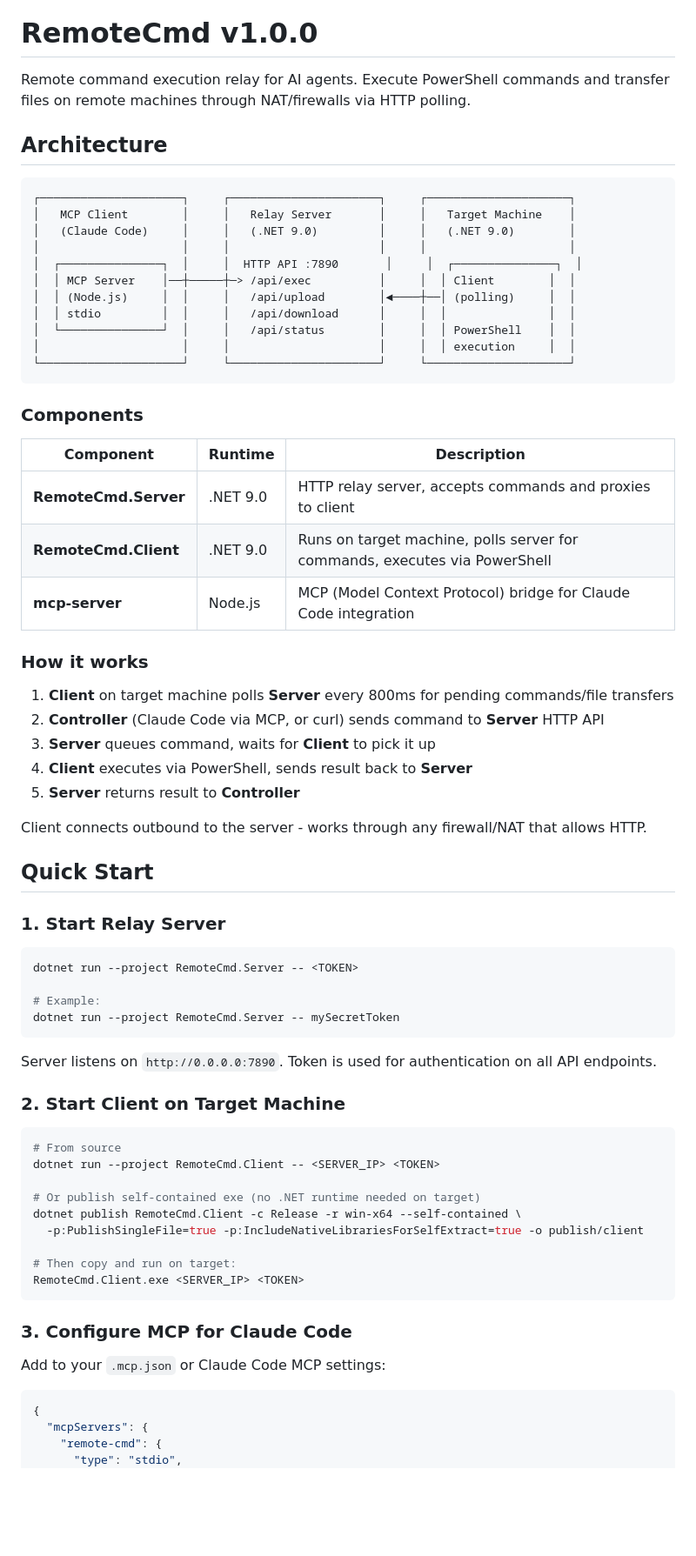
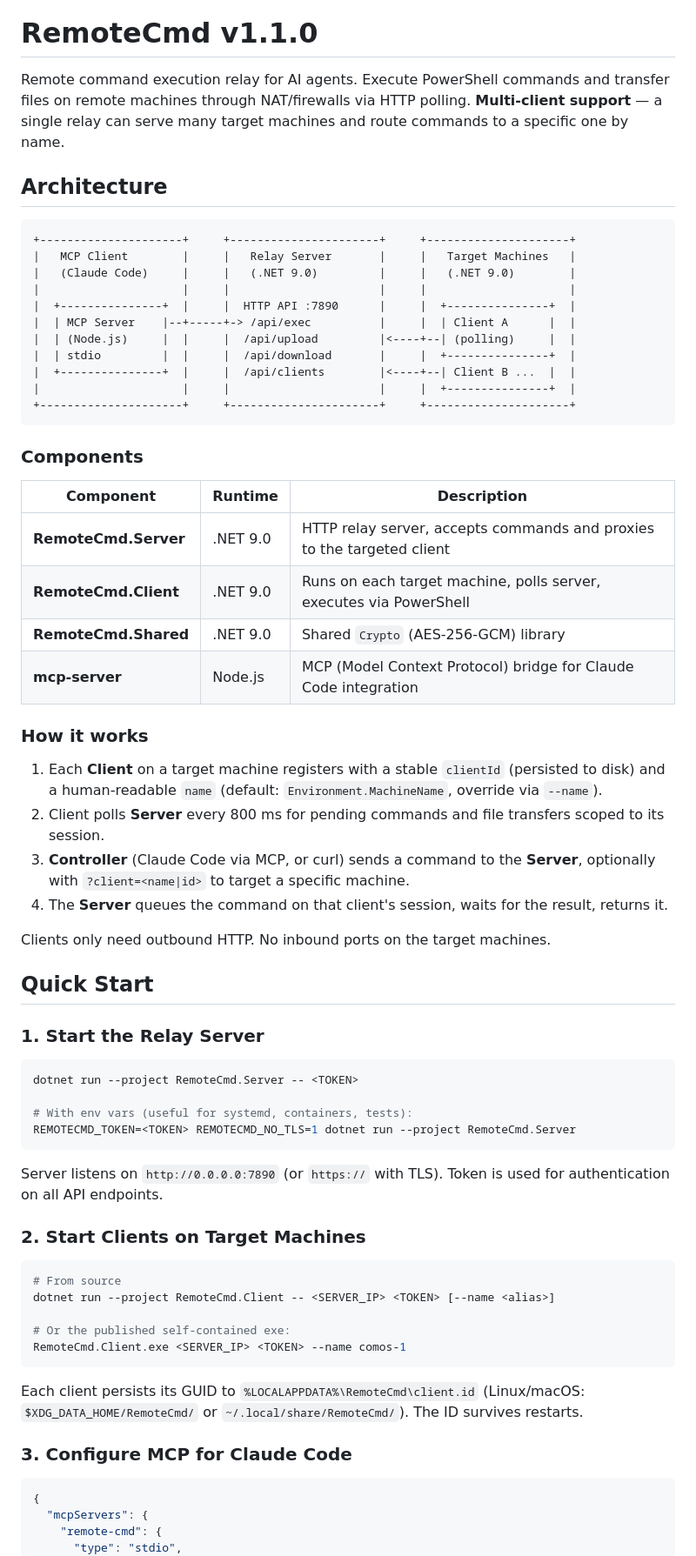
Before and after one commit to nks-hub/remote-cmd, a Markdown page: README.md, the part around one of its changes. Shown at 87% size. Rendered like a GitHub page; blank space fills up the shorter version.

Commit message:
docs: document multi-client workflows and new tools

````diff
--- a/README.md
+++ b/README.md
@@ -1,74 +3,70 @@
 [![GitHub Stars](https://img.shields.io/github/stars/nks-hub/remote-cmd?style=flat)](https://github.com/nks-hub/remote-cmd)
 [![.NET](https://img.shields.io/badge/.NET-9.0-512BD4)](https://dotnet.microsoft.com/)
 
-# RemoteCmd v1.0.0
+# RemoteCmd v1.1.0
 
-Remote command execution relay for AI agents. Execute PowerShell commands and transfer files on remote machines through NAT/firewalls via HTTP polling.
+Remote command execution relay for AI agents. Execute PowerShell commands and transfer files on remote machines through NAT/firewalls via HTTP polling. **Multi-client support** — a single relay can serve many target machines and route commands to a specific one by name.
 
 ## Architecture
 
 ```
-┌─────────────────────┐     ┌──────────────────────┐     ┌─────────────────────┐
-│   MCP Client        │     │   Relay Server       │     │   Target Machine    │
-│   (Claude Code)     │     │   (.NET 9.0)         │     │   (.NET 9.0)        │
-│                     │     │                      │     │                     │
-│  ┌───────────────┐  │     │  HTTP API :7890       │     │  ┌───────────────┐  │
-│  │ MCP Server    │──┼─────┼─> /api/exec          │     │  │ Client        │  │
-│  │ (Node.js)     │  │     │   /api/upload        │◄────┼──│ (polling)     │  │
-│  │ stdio         │  │     │   /api/download      │     │  │               │  │
-│  └───────────────┘  │     │   /api/status        │     │  │ PowerShell    │  │
-│                     │     │                      │     │  │ execution     │  │
-└─────────────────────┘     └──────────────────────┘     └─────────────────────┘
++---------------------+     +----------------------+     +---------------------+
+|   MCP Client        |     |   Relay Server       |     |   Target Machines   |
+|   (Claude Code)     |     |   (.NET 9.0)         |     |   (.NET 9.0)        |
+|                     |     |                      |     |                     |
+|  +---------------+  |     |  HTTP API :7890      |     |  +---------------+  |
+|  | MCP Server    |--+-----+-> /api/exec          |     |  | Client A      |  |
+|  | (Node.js)     |  |     |  /api/upload         |<----+--| (polling)     |  |
+|  | stdio         |  |     |  /api/download       |     |  +---------------+  |
+|  +---------------+  |     |  /api/clients        |<----+--| Client B ...  |  |
+|                     |     |                      |     |  +---------------+  |
++---------------------+     +----------------------+     +---------------------+
 ```
 
 ### Components
 
 | Component | Runtime | Description |
 |-----------|---------|-------------|
-| **RemoteCmd.Server** | .NET 9.0 | HTTP relay server, accepts commands and proxies to client |
-| **RemoteCmd.Client** | .NET 9.0 | Runs on target machine, polls server for commands, executes via PowerShell |
+| **RemoteCmd.Server** | .NET 9.0 | HTTP relay server, accepts commands and proxies to the targeted client |
+| **RemoteCmd.Client** | .NET 9.0 | Runs on each target machine, polls server, executes via PowerShell |
+| **RemoteCmd.Shared** | .NET 9.0 | Shared `Crypto` (AES-256-GCM) library |
 | **mcp-server** | Node.js | MCP (Model Context Protocol) bridge for Claude Code integration |
 
 ### How it works
 
-1. **Client** on target machine polls **Server** every 800ms for pending commands/file transfers
-2. **Controller** (Claude Code via MCP, or curl) sends command to **Server** HTTP API
-3. **Server** queues command, waits for **Client** to pick it up
-4. **Client** executes via PowerShell, sends result back to **Server**
-5. **Server** returns result to **Controller**
+1. Each **Client** on a target machine registers with a stable `clientId` (persisted to disk) and a human-readable `name` (default: `Environment.MachineName`, override via `--name`).
+2. Client polls **Server** every 800 ms for pending commands and file transfers scoped to its session.
+3. **Controller** (Claude Code via MCP, or curl) sends a command to the **Server**, optionally with `?client=<name|id>` to target a specific machine.
+4. The **Server** queues the command on that client's session, waits for the result, returns it.
 
-Client connects outbound to the server - works through any firewall/NAT that allows HTTP.
+Clients only need outbound HTTP. No inbound ports on the target machines.
 
 ## Quick Start
 
-### 1. Start Relay Server
+### 1. Start the Relay Server
 
 ```bash
 dotnet run --project RemoteCmd.Server -- <TOKEN>
 
-# Example:
-dotnet run --project RemoteCmd.Server -- mySecretToken
+# With env vars (useful for systemd, containers, tests):
+REMOTECMD_TOKEN=<TOKEN> REMOTECMD_NO_TLS=1 dotnet run --project RemoteCmd.Server
 ```
 
-Server listens on `http://0.0.0.0:7890`. Token is used for authentication on all API endpoints.
+Server listens on `http://0.0.0.0:7890` (or `https://` with TLS). Token is used for authentication on all API endpoints.
 
-### 2. Start Client on Target Machine
+### 2. Start Clients on Target Machines
 
 ```bash
 # From source
-dotnet run --project RemoteCmd.Client -- <SERVER_IP> <TOKEN>
+dotnet run --project RemoteCmd.Client -- <SERVER_IP> <TOKEN> [--name <alias>]
 
-# Or publish self-contained exe (no .NET runtime needed on target)
-dotnet publish RemoteCmd.Client -c Release -r win-x64 --self-contained \
-  -p:PublishSingleFile=true -p:IncludeNativeLibrariesForSelfExtract=true -o publish/client
-
-# Then copy and run on target:
-RemoteCmd.Client.exe <SERVER_IP> <TOKEN>
+# Or the published self-contained exe:
+RemoteCmd.Client.exe <SERVER_IP> <TOKEN> --name comos-1
 ```
 
+Each client persists its GUID to `%LOCALAPPDATA%\RemoteCmd\client.id` (Linux/macOS: `$XDG_DATA_HOME/RemoteCmd/` or `~/.local/share/RemoteCmd/`). The ID survives restarts.
+
 ### 3. Configure MCP for Claude Code
-
-Add to your `.mcp.json` or Claude Code MCP settings:
 
 ```json
 {
````
Also changed, not shown: other parts of README.md (+89 -164 lines), SKILL.md (+160 -211 lines).
